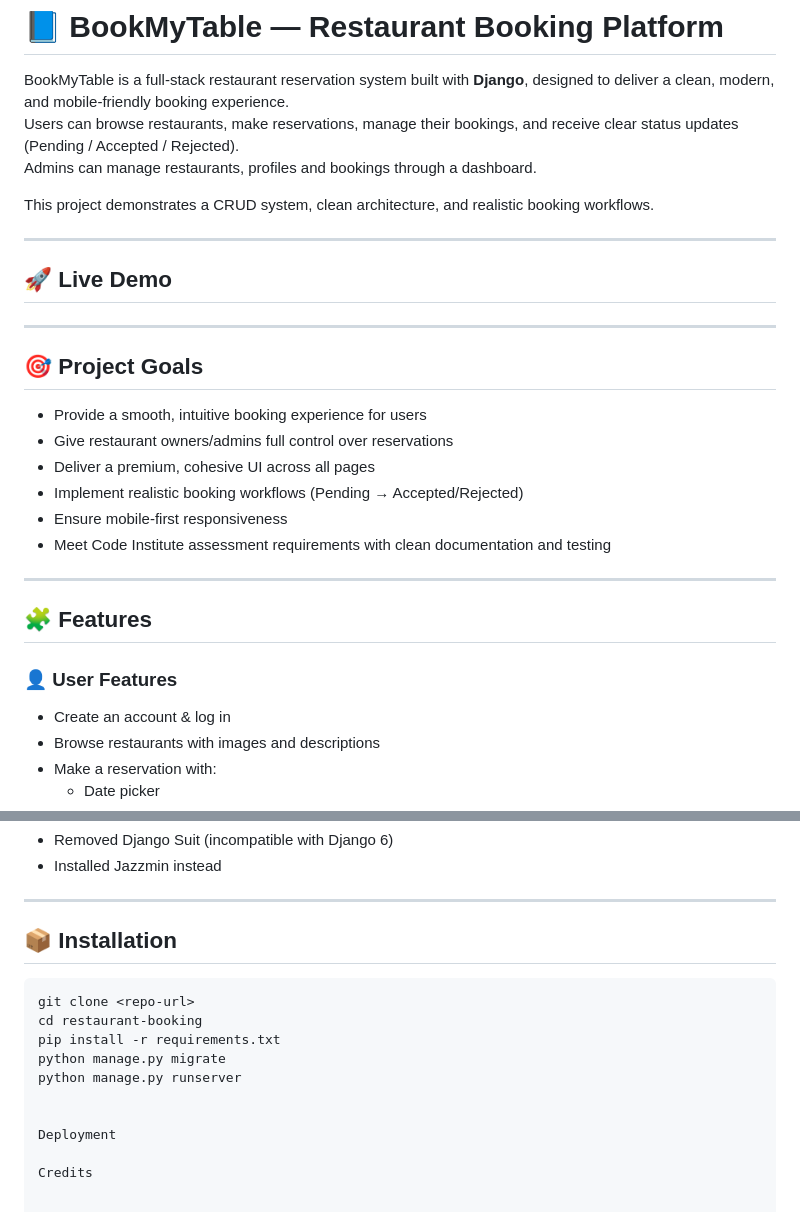
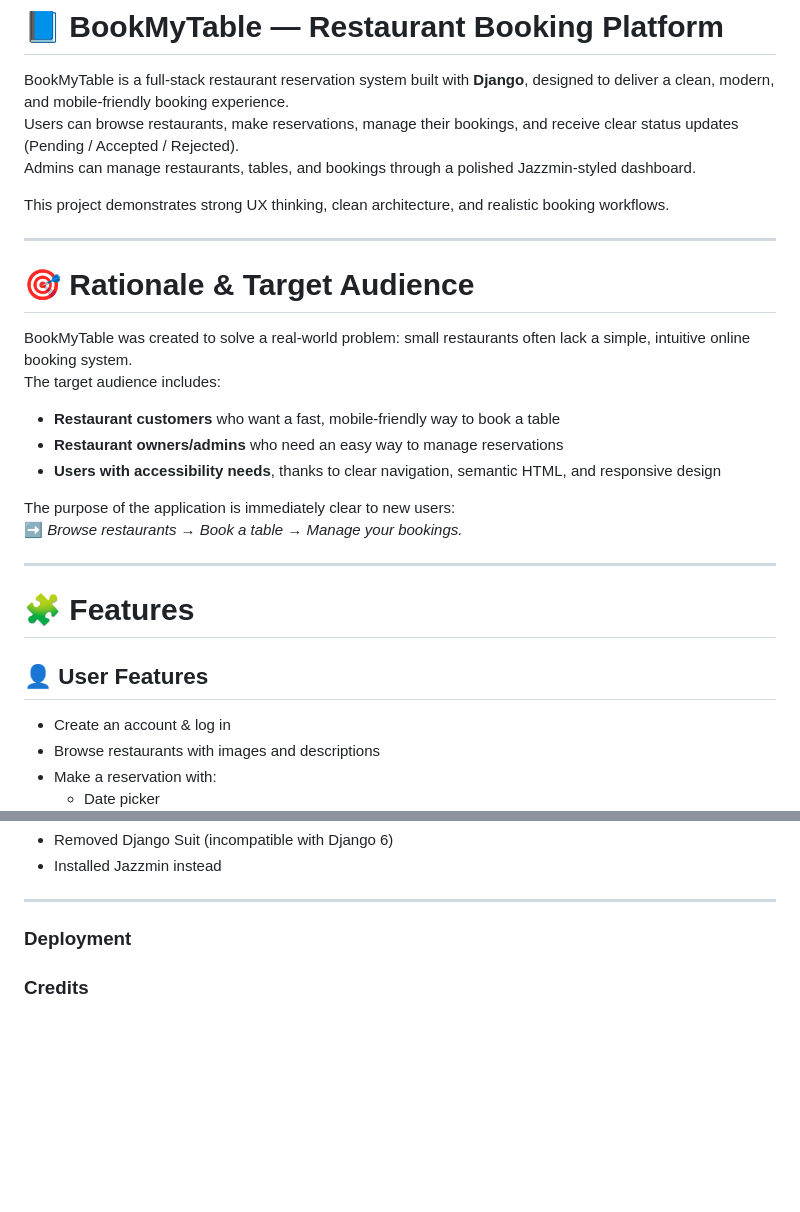
Before and after one commit to Pierre-Louis789/restaurant-booking, a Markdown page: README.md, 2 parts joined by grey strips. Rendered like a GitHub page; blank space fills up the shorter version.

````diff
--- a/README.md
+++ b/README.md
@@ -2,31 +2,29 @@
 
 BookMyTable is a full‑stack restaurant reservation system built with **Django**, designed to deliver a clean, modern, and mobile‑friendly booking experience.
 Users can browse restaurants, make reservations, manage their bookings, and receive clear status updates (Pending / Accepted / Rejected).
-Admins can manage restaurants, profiles and bookings through a dashboard.
+Admins can manage restaurants, tables, and bookings through a polished Jazzmin‑styled dashboard.
 
-This project demonstrates a CRUD system, clean architecture, and realistic booking workflows.
+This project demonstrates strong UX thinking, clean architecture, and realistic booking workflows.
 
 ---
 
-## 🚀 Live Demo
+# 🎯 Rationale & Target Audience
 
+BookMyTable was created to solve a real‑world problem: small restaurants often lack a simple, intuitive online booking system.
+The target audience includes:
+
+- **Restaurant customers** who want a fast, mobile‑friendly way to book a table
+- **Restaurant owners/admins** who need an easy way to manage reservations
+- **Users with accessibility needs**, thanks to clear navigation, semantic HTML, and responsive design
+
+The purpose of the application is immediately clear to new users:
+➡️ *Browse restaurants → Book a table → Manage your bookings.*
 
 ---
 
-## 🎯 Project Goals
+# 🧩 Features
 
-- Provide a smooth, intuitive booking experience for users
-- Give restaurant owners/admins full control over reservations
-- Deliver a premium, cohesive UI across all pages
-- Implement realistic booking workflows (Pending → Accepted/Rejected)
-- Ensure mobile‑first responsiveness
-- Meet Code Institute assessment requirements with clean documentation and testing
-
----
-
-## 🧩 Features
-
-### 👤 User Features
+## 👤 User Features
 - Create an account & log in
 - Browse restaurants with images and descriptions
 - Make a reservation with:
@@ -158,16 +198,6 @@ This mirrors real restaurant workflows and improves UX clarity.
 
 ---
 
-## 📦 Installation
+### Deployment
 
-```bash
-git clone <repo-url>
-cd restaurant-booking
-pip install -r requirements.txt
-python manage.py migrate
-python manage.py runserver
-
-
-Deployment
-
-Credits
+### Credits
````
Also changed, not shown: other parts of README.md (+112 -70 lines).
